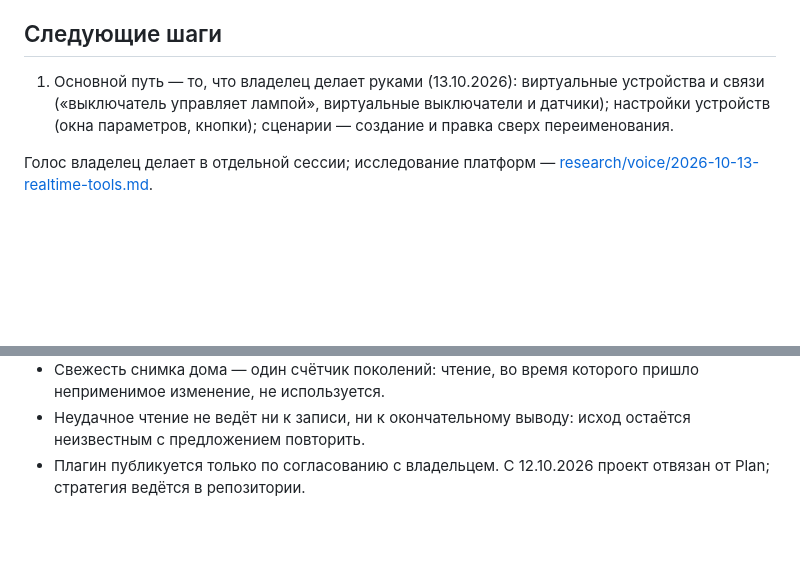
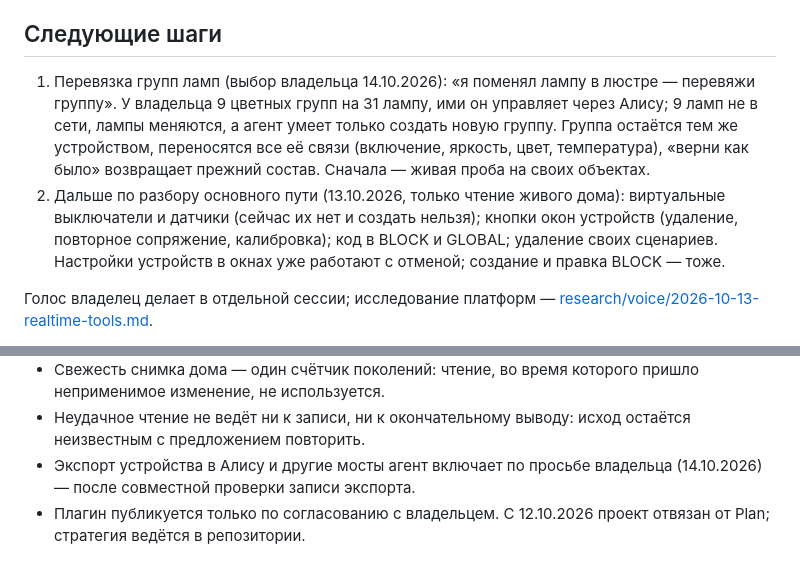
Before and after one commit to xor777/sprut-agent, a Markdown page: PLAN.md, 2 parts joined by grey strips. Drawn GitHub-style; blank space fills up the shorter version.

Commit message:
docs(plan): pick lamp group relinking as the next main-path result
Co-Authored-By: Claude Opus 5.5 <noreply@anthropic.com>

```diff
--- a/PLAN.md
+++ b/PLAN.md
@@ -57,10 +57,18 @@
 
 ## Следующие шаги
 
-1. Основной путь — то, что владелец делает руками (13.10.2026): виртуальные
-   устройства и связи («выключатель управляет лампой», виртуальные
-   выключатели и датчики); настройки устройств (окна параметров, кнопки);
-   сценарии — создание и правка сверх переименования.
+1. Перевязка групп ламп (выбор владельца 14.10.2026): «я поменял лампу в
+   люстре — перевяжи группу». У владельца 9 цветных групп на 31 лампу, ими
+   он управляет через Алису; 9 ламп не в сети, лампы меняются, а агент
+   умеет только создать новую группу. Группа остаётся тем же устройством,
+   переносятся все её связи (включение, яркость, цвет, температура),
+   «верни как было» возвращает прежний состав. Сначала — живая проба на
+   своих объектах.
+2. Дальше по разбору основного пути (13.10.2026, только чтение живого
+   дома): виртуальные выключатели и датчики (сейчас их нет и создать нельзя);
+   кнопки окон устройств (удаление, повторное сопряжение, калибровка); код в
+   BLOCK и GLOBAL; удаление своих сценариев. Настройки устройств в окнах уже
+   работают с отменой; создание и правка BLOCK — тоже.
 
 Голос владелец делает в отдельной сессии; исследование платформ —
 [research/voice/2026-10-13-realtime-tools.md](research/voice/2026-10-13-realtime-tools.md).
@@ -111,5 +119,7 @@ ZigBee-устройство (подключение, имя и комната,
   пришло неприменимое изменение, не используется.
 - Неудачное чтение не ведёт ни к записи, ни к окончательному выводу: исход
   остаётся неизвестным с предложением повторить.
+- Экспорт устройства в Алису и другие мосты агент включает по просьбе
+  владельца (14.10.2026) — после совместной проверки записи экспорта.
 - Плагин публикуется только по согласованию с владельцем. С 12.10.2026 проект
   отвязан от Plan; стратегия ведётся в репозитории.
```
